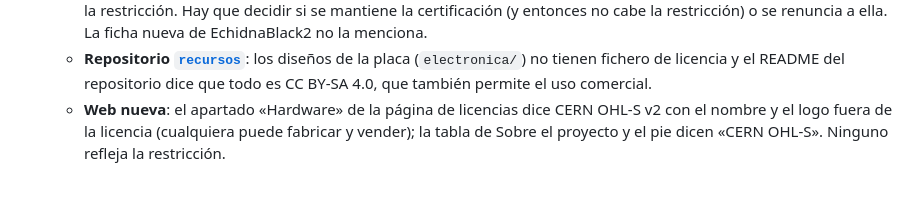
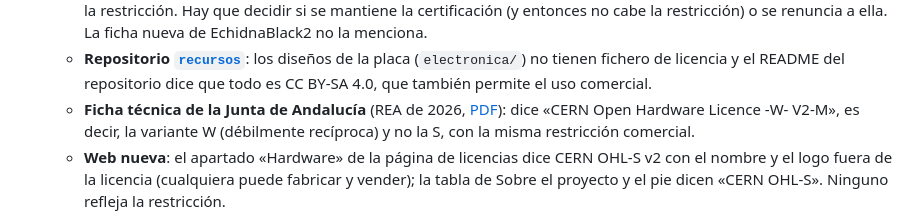
Before and after one commit to EchidnaEducacion/AnalisisWeb, a Markdown page: estructura.md, the part around the change. GitHub-like rendering; blank space fills up the shorter version.

```diff
--- a/estructura.md
+++ b/estructura.md
@@ -230,6 +230,7 @@ Igual en todas las páginas. No repite el menú principal: lleva a las páginas
   - **Web actual (WordPress)**: dice «CERN OHL-S con Restricción Comercial», que es contradictorio: la CERN OHL-S permite fabricar y vender y no admite restricciones añadidas.
   - **Certificación OSHWA**: la web actual dice que la EchidnaBlack2 tiene la certificación Open Source Hardware de OSHWA (UID ES000010). Esa certificación exige una licencia abierta que permita el uso comercial, así que choca con la restricción. Hay que decidir si se mantiene la certificación (y entonces no cabe la restricción) o se renuncia a ella. La ficha nueva de EchidnaBlack2 no la menciona.
   - **Repositorio [`recursos`](https://github.com/EchidnaEducacion/recursos)**: los diseños de la placa (`electronica/`) no tienen fichero de licencia y el README del repositorio dice que todo es CC BY-SA 4.0, que también permite el uso comercial.
+  - **Ficha técnica de la Junta de Andalucía** (REA de 2026, [PDF](https://www.juntadeandalucia.es/educacion/eaprendizaje/wp-content/uploads/2026/04/L2P09-PLaca-componentes-IA.pdf)): dice «CERN Open Hardware Licence -W- V2-M», es decir, la variante W (débilmente recíproca) y no la S, con la misma restricción comercial.
   - **Web nueva**: el apartado «Hardware» de la página de licencias dice CERN OHL-S v2 con el nombre y el logo fuera de la licencia (cualquiera puede fabricar y vender); la tabla de Sobre el proyecto y el pie dicen «CERN OHL-S». Ninguno refleja la restricción.
 
   Al decidirlo, corregir la página de licencias, la tabla de Sobre el proyecto, el pie y el repositorio `recursos`.
```
Also changed, not shown: AGENTS.md (+1 -0 lines), publicaciones.md (added, +81 -0 lines).
